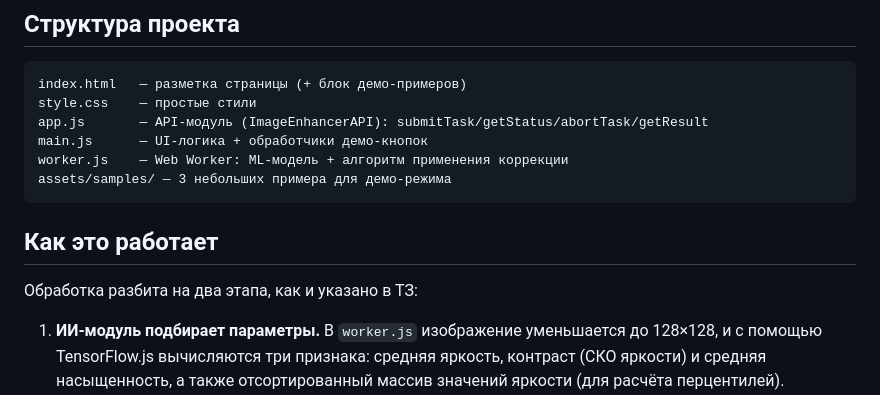
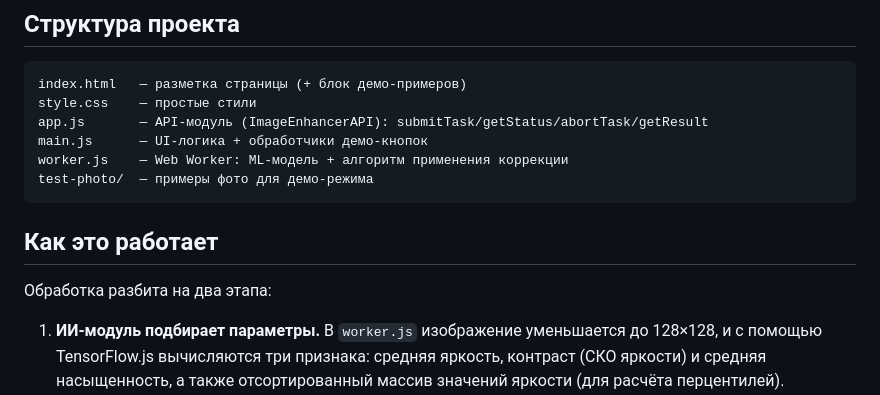
Before and after one commit to SlavaLEVIN/ML-VK-project, a Markdown page: README.md, the part around the change. Rendered like a GitHub page.

Commit message:
Update README with new sample photo directory

````diff
--- a/README.md
+++ b/README.md
@@ -48,12 +48,12 @@ style.css    — простые стили
 app.js       — API-модуль (ImageEnhancerAPI): submitTask/getStatus/abortTask/getResult
 main.js      — UI-логика + обработчики демо-кнопок
 worker.js    — Web Worker: ML-модель + алгоритм применения коррекции
-assets/samples/ — 3 небольших примера для демо-режима
+test-photo/  — примеры фото для демо-режима
 ```
 
 ## Как это работает
 
-Обработка разбита на два этапа, как и указано в ТЗ:
+Обработка разбита на два этапа:
 
 1. **ИИ-модуль подбирает параметры.** В `worker.js` изображение
    уменьшается до 128×128, и с помощью TensorFlow.js вычисляются три
````
